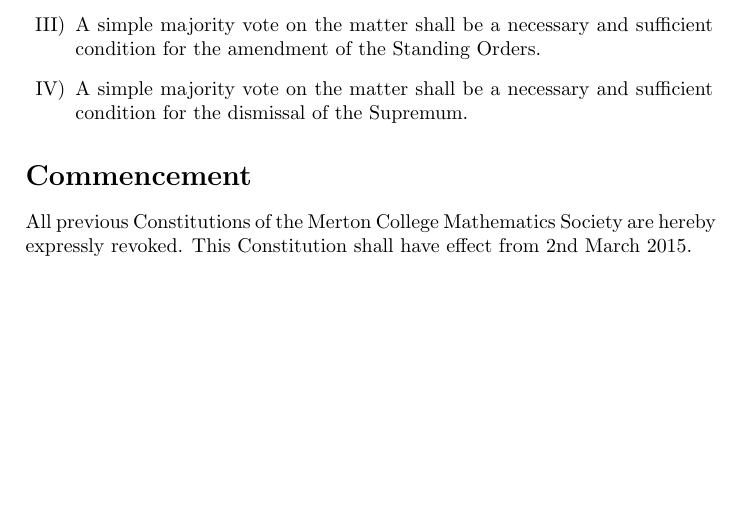
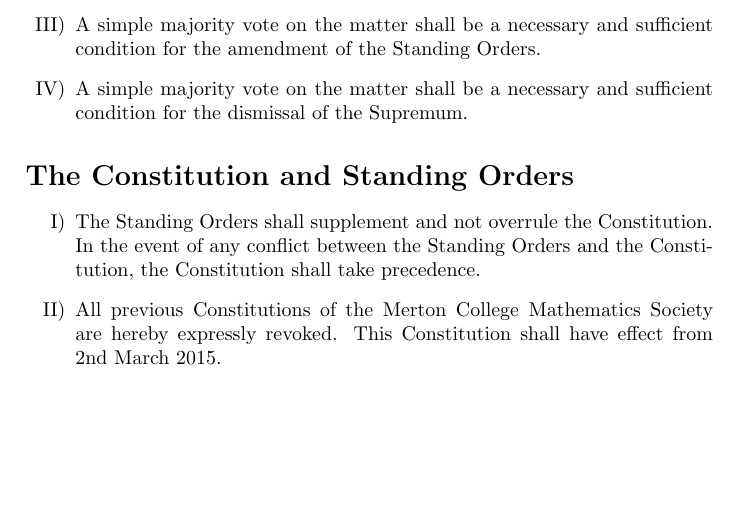
Before and after one commit to SamAdamDay/merton-maths-constitution, a LaTeX document (constitution.tex): part of page 2 of 2, cut so that both start at the same text. Compiled offline with pdfLaTeX.

Commit message:
Added non-overruling of so to constitution

```diff
--- a/constitution.tex
+++ b/constitution.tex
@@ -78,9 +78,12 @@
 \end{enumerate}
 
 
-\section*{Commencement}
+\section*{The Constitution and Standing Orders}
 
-All previous Constitutions of the Merton College Mathematics Society are hereby expressly revoked. This Constitution shall have effect from 2nd March 2015.
+\begin{enumerate}[label=\Roman*)]
+	\item The Standing Orders shall supplement and not overrule the Constitution. In the event of any conflict between the Standing Orders and the Constitution, the Constitution shall take precedence.
+	\item All previous Constitutions of the Merton College Mathematics Society are hereby expressly revoked. This Constitution shall have effect from 2nd March 2015.
+\end{enumerate}
 
 
 \end{document}
```
